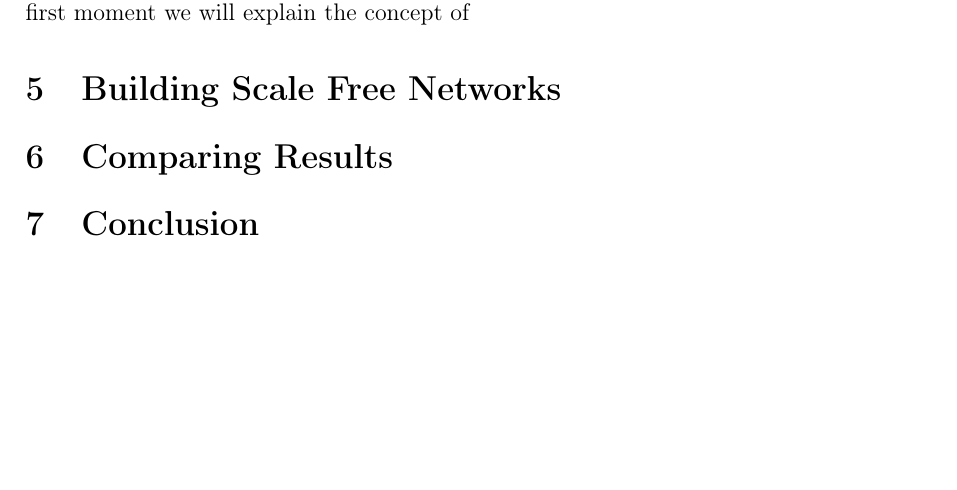
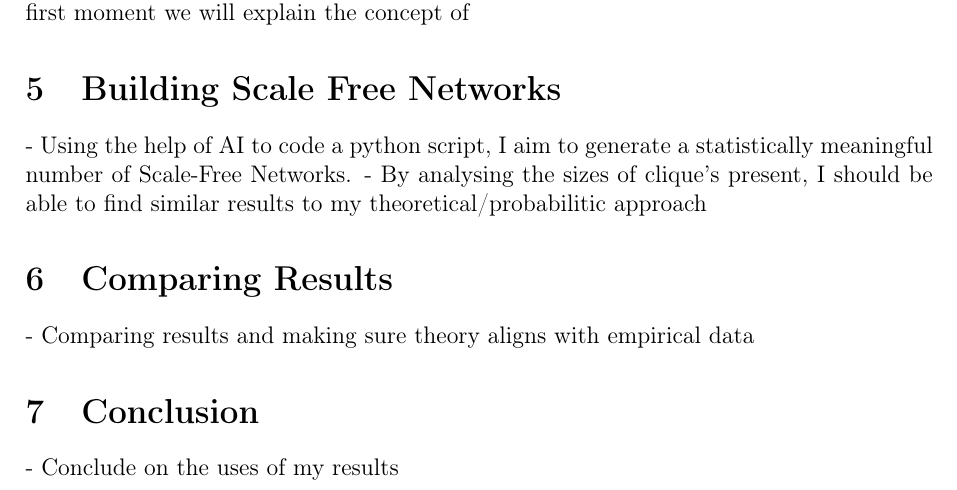
Before and after one commit to informatiky/LaTeX, a LaTeX document (Extended Essay/Johannes - Mathematics Extended Essay - Probabilistic method.tex): part of page 2 of 2, cut so that both start at the same text, the shorter picture padded with empty space. Compiled offline with pdfLaTeX.

Commit message:
Auto-commit: 2026-05-15 10:29:15

```diff
--- a/Extended Essay/Johannes - Mathematics Extended Essay - Probabilistic method.tex
+++ b/Extended Essay/Johannes - Mathematics Extended Essay - Probabilistic method.tex
@@ -52,10 +52,13 @@
 -	Using the first moment we will explain the concept of
 
 \section{Building Scale Free Networks}
+-	Using the help of AI to code a python script, I aim to generate a statistically meaningful number of Scale-Free Networks.
+-	By analysing the sizes of clique’s present, I should be able to find similar results to my theoretical/probabilitic approach
 
 \section{Comparing Results}
-
+-	Comparing results and making sure theory aligns with empirical data
 \section{Conclusion}
+-	Conclude on the uses of my results
 
 
 
```
Also changed, not shown: Extended Essay/Johannes - Mathematics Extended Essay - Probabilistic method.pdf.
